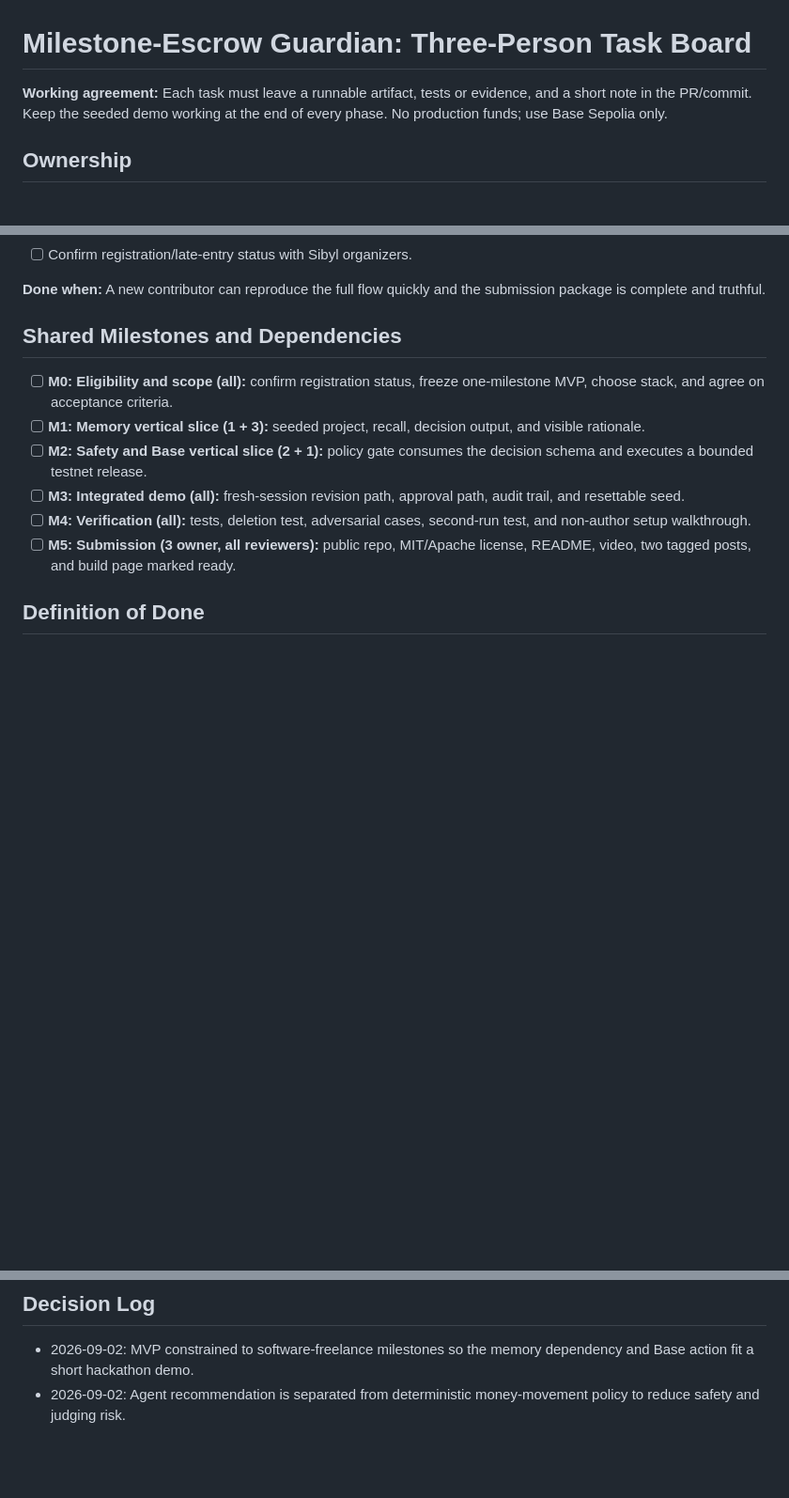
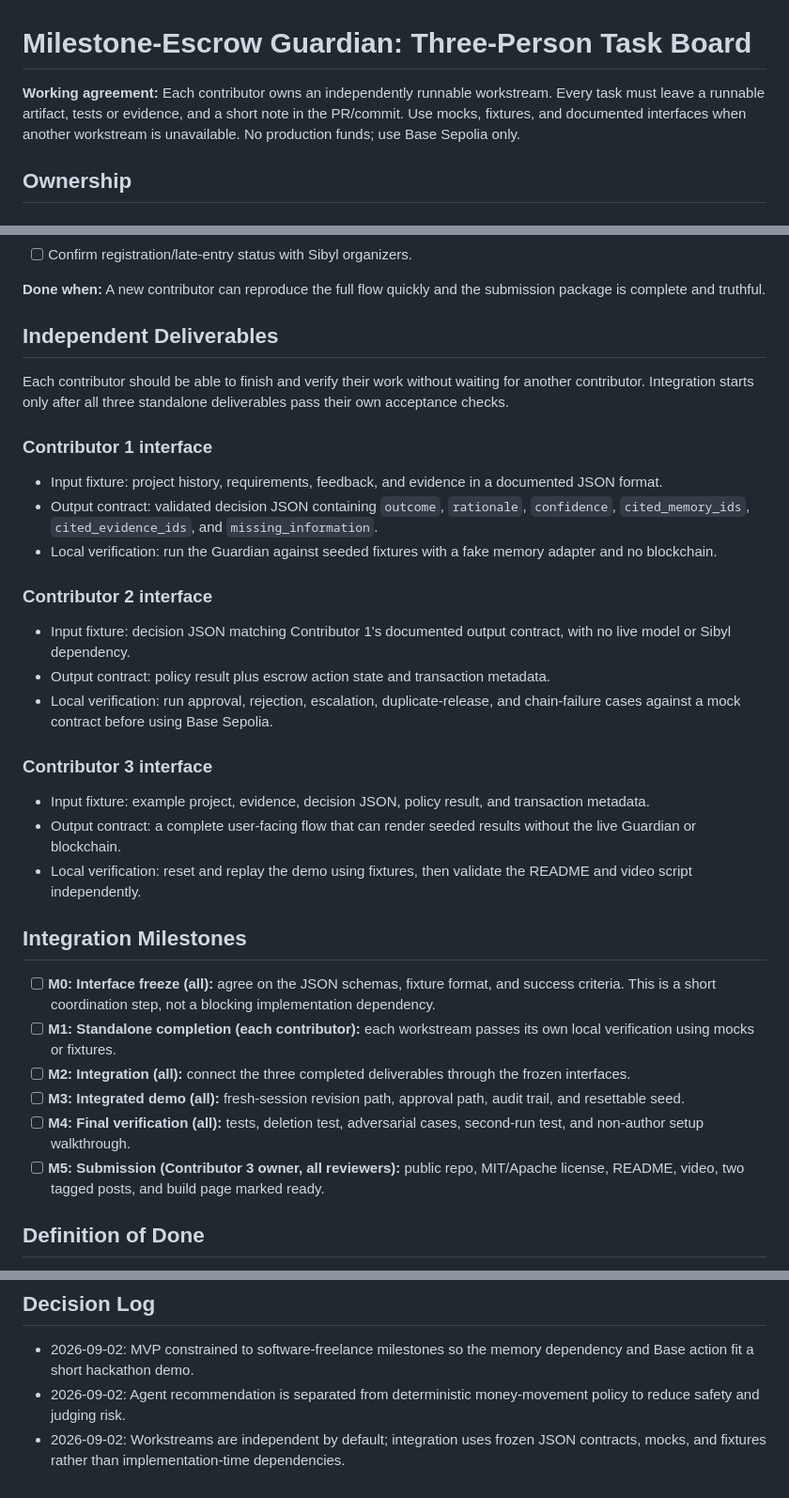
Before and after one commit to FrankLayza/meg, a Markdown page: TEAM_TASKS.md, 3 parts joined by grey strips. Shown at 94% size. Rendered like a GitHub page; blank space fills up the shorter version.

Commit message:
feat: updated the tasks md

```diff
--- a/TEAM_TASKS.md
+++ b/TEAM_TASKS.md
@@ -1,6 +1,6 @@
 # Milestone-Escrow Guardian: Three-Person Task Board
 
-**Working agreement:** Each task must leave a runnable artifact, tests or evidence, and a short note in the PR/commit. Keep the seeded demo working at the end of every phase. No production funds; use Base Sepolia only.
+**Working agreement:** Each contributor owns an independently runnable workstream. Every task must leave a runnable artifact, tests or evidence, and a short note in the PR/commit. Use mocks, fixtures, and documented interfaces when another workstream is unavailable. No production funds; use Base Sepolia only.
 
 ## Ownership
 
@@ -42,14 +42,36 @@
 
 **Done when:** A new contributor can reproduce the full flow quickly and the submission package is complete and truthful.
 
-## Shared Milestones and Dependencies
+## Independent Deliverables
 
-- [ ] **M0: Eligibility and scope (all):** confirm registration status, freeze one-milestone MVP, choose stack, and agree on acceptance criteria.
-- [ ] **M1: Memory vertical slice (1 + 3):** seeded project, recall, decision output, and visible rationale.
-- [ ] **M2: Safety and Base vertical slice (2 + 1):** policy gate consumes the decision schema and executes a bounded testnet release.
+Each contributor should be able to finish and verify their work without waiting for another contributor. Integration starts only after all three standalone deliverables pass their own acceptance checks.
+
+### Contributor 1 interface
+
+- Input fixture: project history, requirements, feedback, and evidence in a documented JSON format.
+- Output contract: validated decision JSON containing `outcome`, `rationale`, `confidence`, `cited_memory_ids`, `cited_evidence_ids`, and `missing_information`.
+- Local verification: run the Guardian against seeded fixtures with a fake memory adapter and no blockchain.
+
+### Contributor 2 interface
+
+- Input fixture: decision JSON matching Contributor 1's documented output contract, with no live model or Sibyl dependency.
+- Output contract: policy result plus escrow action state and transaction metadata.
+- Local verification: run approval, rejection, escalation, duplicate-release, and chain-failure cases against a mock contract before using Base Sepolia.
+
+### Contributor 3 interface
+
+- Input fixture: example project, evidence, decision JSON, policy result, and transaction metadata.
+- Output contract: a complete user-facing flow that can render seeded results without the live Guardian or blockchain.
+- Local verification: reset and replay the demo using fixtures, then validate the README and video script independently.
+
+## Integration Milestones
+
+- [ ] **M0: Interface freeze (all):** agree on the JSON schemas, fixture format, and success criteria. This is a short coordination step, not a blocking implementation dependency.
+- [ ] **M1: Standalone completion (each contributor):** each workstream passes its own local verification using mocks or fixtures.
+- [ ] **M2: Integration (all):** connect the three completed deliverables through the frozen interfaces.
 - [ ] **M3: Integrated demo (all):** fresh-session revision path, approval path, audit trail, and resettable seed.
-- [ ] **M4: Verification (all):** tests, deletion test, adversarial cases, second-run test, and non-author setup walkthrough.
-- [ ] **M5: Submission (3 owner, all reviewers):** public repo, MIT/Apache license, README, video, two tagged posts, and build page marked ready.
+- [ ] **M4: Final verification (all):** tests, deletion test, adversarial cases, second-run test, and non-author setup walkthrough.
+- [ ] **M5: Submission (Contributor 3 owner, all reviewers):** public repo, MIT/Apache license, README, video, two tagged posts, and build page marked ready.
 
 ## Definition of Done
 
@@ -63,3 +85,4 @@
 
 - 2026-09-02: MVP constrained to software-freelance milestones so the memory dependency and Base action fit a short hackathon demo.
 - 2026-09-02: Agent recommendation is separated from deterministic money-movement policy to reduce safety and judging risk.
+- 2026-09-02: Workstreams are independent by default; integration uses frozen JSON contracts, mocks, and fixtures rather than implementation-time dependencies.
```
Also changed, not shown: docs/PRD_MILESTONE_ESCROW_GUARDIAN.md (+1 -1 lines).
